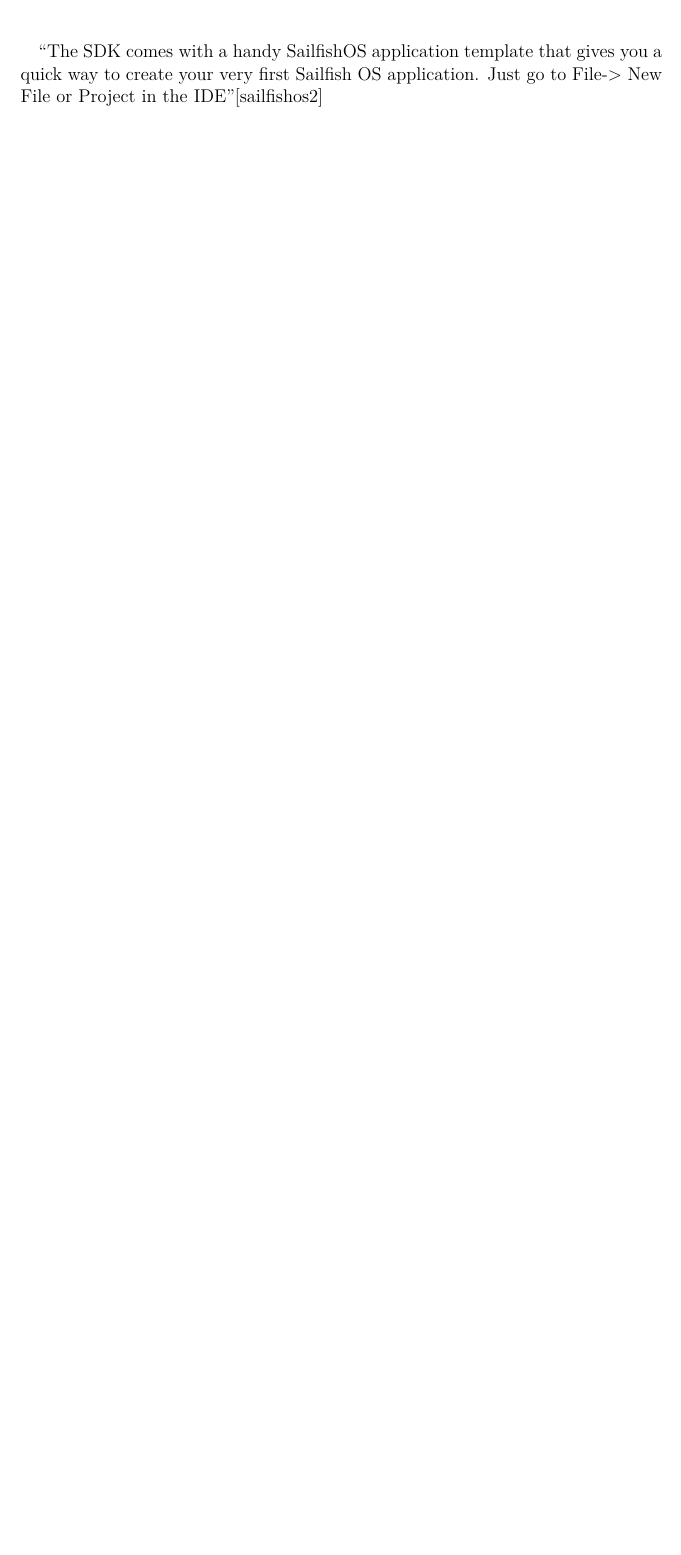
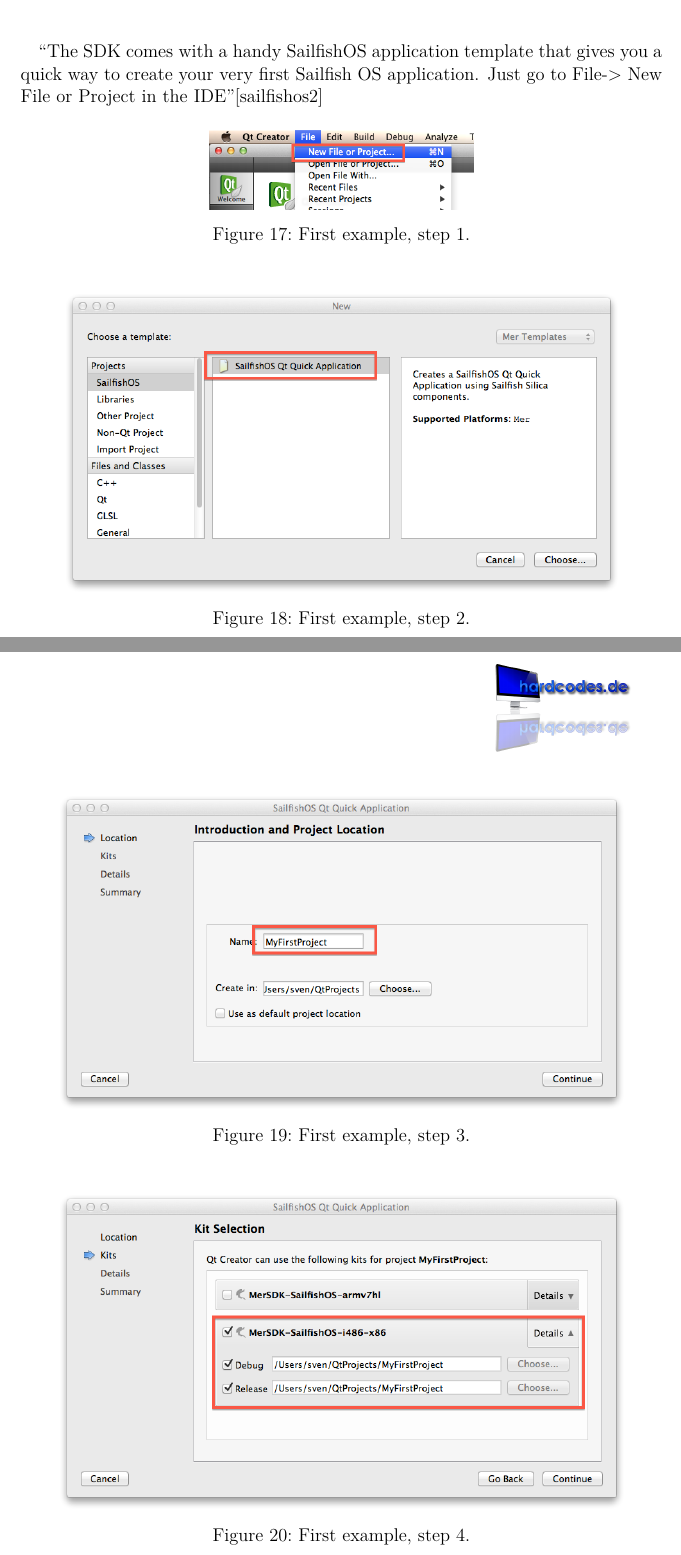
Before and after one commit to hardcodes/developwithsailfishos, a LaTeX document (latex/Developing-with-SailfishOS.tex): part of page 16 of 43 before the commit and two parts of pages 16 and 17 of 45 after it, the two joined at a grey line, cut so that both start at the same text, the shorter picture padded with empty space. Compiled offline with pdfLaTeX.

Commit message:
added gfx for 1st example

```diff
--- a/latex/Developing-with-SailfishOS.tex
+++ b/latex/Developing-with-SailfishOS.tex
@@ -331,3 +331,34 @@
 
 ``The SDK comes with a handy SailfishOS application template that gives you a quick way to create your very first Sailfish OS application.
 Just go to File-> New File or Project in the IDE''\cite{sailfishos2}
+%
+\begin{figure}[H]
+  \centering
+  \includegraphics[scale=0.4]{./gfx/newsailfishproject01.png}
+  \caption{First example, step 1.}
+  \label{fig:newsailfishproject01}
+\end{figure}
+%
+%
+\begin{figure}[H]
+  \centering
+  \includegraphics[scale=0.45]{./gfx/newsailfishproject02.png}
+  \caption{First example, step 2.}
+  \label{fig:newsailfishproject02}
+\end{figure}
+%
+%
+\begin{figure}[H]
+  \centering
+  \includegraphics[scale=0.45]{./gfx/newsailfishproject03.png}
+  \caption{First example, step 3.}
+  \label{fig:newsailfishproject03}
+\end{figure}
+%
+%
+\begin{figure}[H]
+  \centering
+  \includegraphics[scale=0.45]{./gfx/newsailfishproject04.png}
+  \caption{First example, step 4.}
+  \label{fig:newsailfishproject04}
+\end{figure}
@@ -334,3 +379,6 @@
+  \label{fig:newsailfishproject06}
+\end{figure}
+%
 
 Start the SDK from inside the QtCreator.
 \begin{figure}[H]
```
Also changed, not shown: latex/gfx/newsailfishproject01.png (added), latex/gfx/newsailfishproject02.png (added), latex/gfx/newsailfishproject03.png (added), latex/gfx/newsailfishproject04.png (added), latex/gfx/newsailfishproject05.png (added), latex/gfx/newsailfishproject06.png (added), latex/Developing-with-SailfishOS.tex (16 more changed lines), 1 other file.
